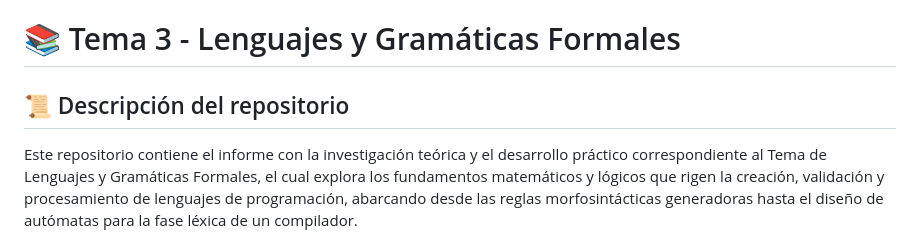
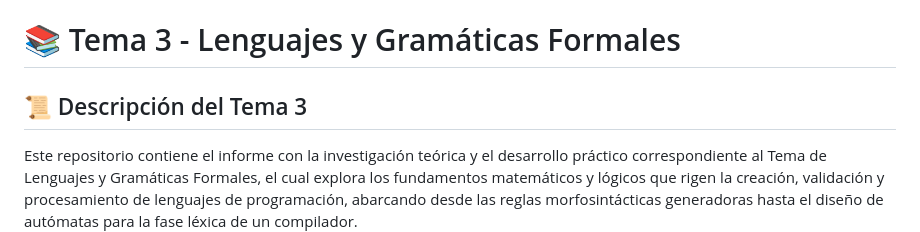
Before and after one commit to danedsant/Grupo-Nabla-LyC, a Markdown page: Tema 3/README.md, the part around the change. Drawn GitHub-style.

Commit message:
Fin Tema 3 :D

```diff
--- a/Tema 3/README.md
+++ b/Tema 3/README.md
@@ -1,6 +1,6 @@
 # 📚 Tema 3 - Lenguajes y Gramáticas Formales
 
-## 📜 Descripción del repositorio
+## 📜 Descripción del Tema 3
 
 Este repositorio contiene el informe con la investigación teórica y el desarrollo práctico correspondiente al Tema de Lenguajes y Gramáticas Formales, el cual explora los fundamentos matemáticos y lógicos que rigen la creación, validación y procesamiento de lenguajes de programación, abarcando desde las reglas morfosintácticas generadoras hasta el diseño de autómatas para la fase léxica de un compilador.
 
```
